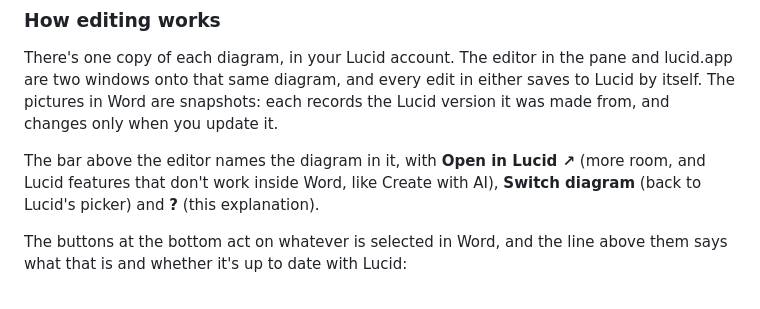
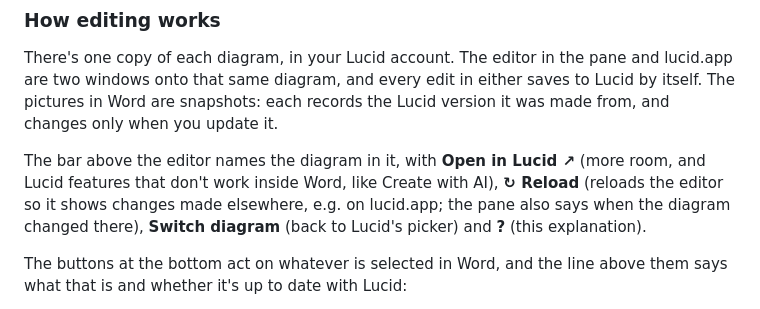
Before and after one commit to tigerbitten/word_lucidcharts, a Markdown page: README.md, the part around the change. Drawn GitHub-style.

Commit message:
README: Reload button
Co-Authored-By: Claude Opus 5.5 <noreply@anthropic.com>

```diff
--- a/README.md
+++ b/README.md
@@ -34,7 +34,9 @@ it.
 
 The bar above the editor names the diagram in it, with **Open in Lucid ↗**
 (more room, and Lucid features that don't work inside Word, like Create with
-AI), **Switch diagram** (back to Lucid's picker) and **?** (this explanation).
+AI), **↻ Reload** (reloads the editor so it shows changes made elsewhere, e.g.
+on lucid.app; the pane also says when the diagram changed there),
+**Switch diagram** (back to Lucid's picker) and **?** (this explanation).
 
 The buttons at the bottom act on whatever is selected in Word, and the line
 above them says what that is and whether it's up to date with Lucid:
```
